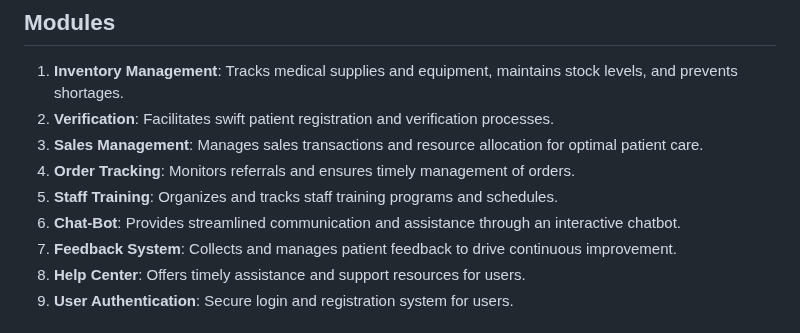
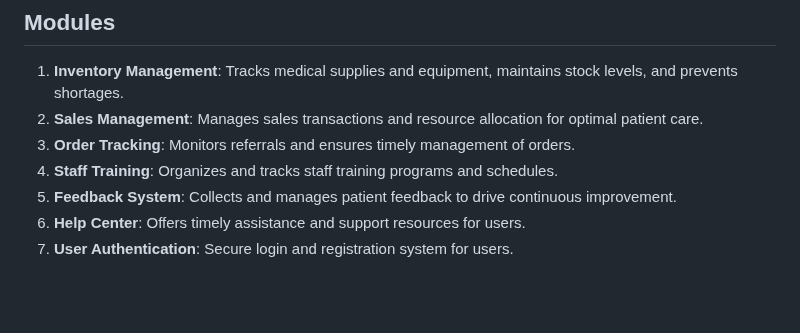
Before and after one commit to SaiGayathriGudla-1184/123, a Markdown page: 156/README.md, the part around the change. Rendered like a GitHub page; blank space fills up the shorter version.

```diff
--- a/156/README.md
+++ b/156/README.md
@@ -5,11 +5,9 @@ The Drug Inventory and Supply Chain Management System is a comprehensive softwar
 
 ## Modules
 1. **Inventory Management**: Tracks medical supplies and equipment, maintains stock levels, and prevents shortages.
-2. **Verification**: Facilitates swift patient registration and verification processes.
 3. **Sales Management**: Manages sales transactions and resource allocation for optimal patient care.
 4. **Order Tracking**: Monitors referrals and ensures timely management of orders.
 5. **Staff Training**: Organizes and tracks staff training programs and schedules.
-6. **Chat-Bot**: Provides streamlined communication and assistance through an interactive chatbot.
 7. **Feedback System**: Collects and manages patient feedback to drive continuous improvement.
 8. **Help Center**: Offers timely assistance and support resources for users.
 9. **User Authentication**: Secure login and registration system for users.
```
